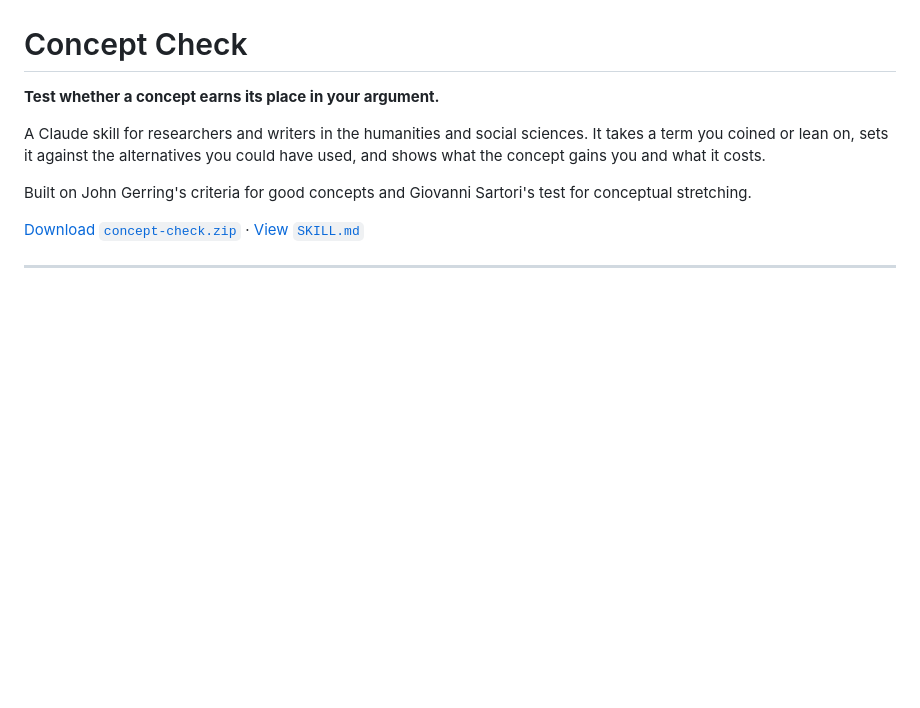
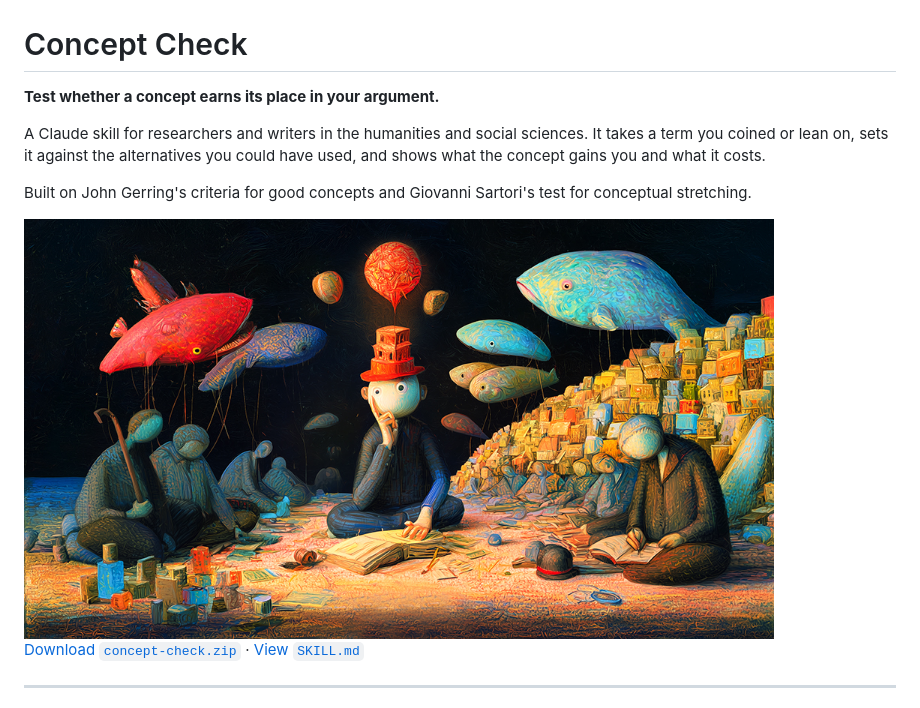
Before and after one commit to Halfofthesky/concept-check, a Markdown page: README.md, the part around the change. GitHub-like rendering; pictures changed too: assets/concept-check.jpg (added); blank space fills up the shorter version.

Commit message:
Add header image to README
Co-Authored-By: Claude Opus 5.5 <noreply@anthropic.com>
Claude-Session: https://claude.ai/code/session_01X7xVzFqrNykFAeu1sXV69s

```diff
--- a/README.md
+++ b/README.md
@@ -5,6 +5,8 @@
 A Claude skill for researchers and writers in the humanities and social sciences. It takes a term you coined or lean on, sets it against the alternatives you could have used, and shows what the concept gains you and what it costs.
 
 Built on John Gerring's criteria for good concepts and Giovanni Sartori's test for conceptual stretching.
+
+<img width="750" alt="Concept Check" src="assets/concept-check.jpg" />
 
 [Download `concept-check.zip`](https://github.com/Halfofthesky/concept-check/releases/latest/download/concept-check.zip) · [View `SKILL.md`](concept-check/SKILL.md)
 
```
